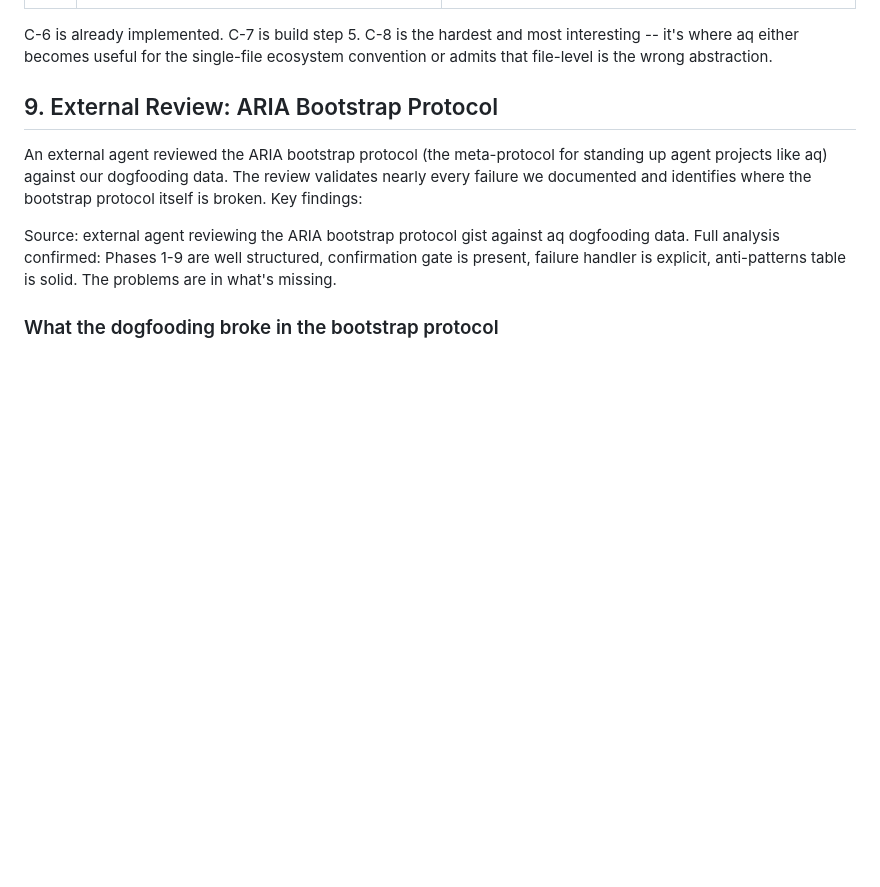
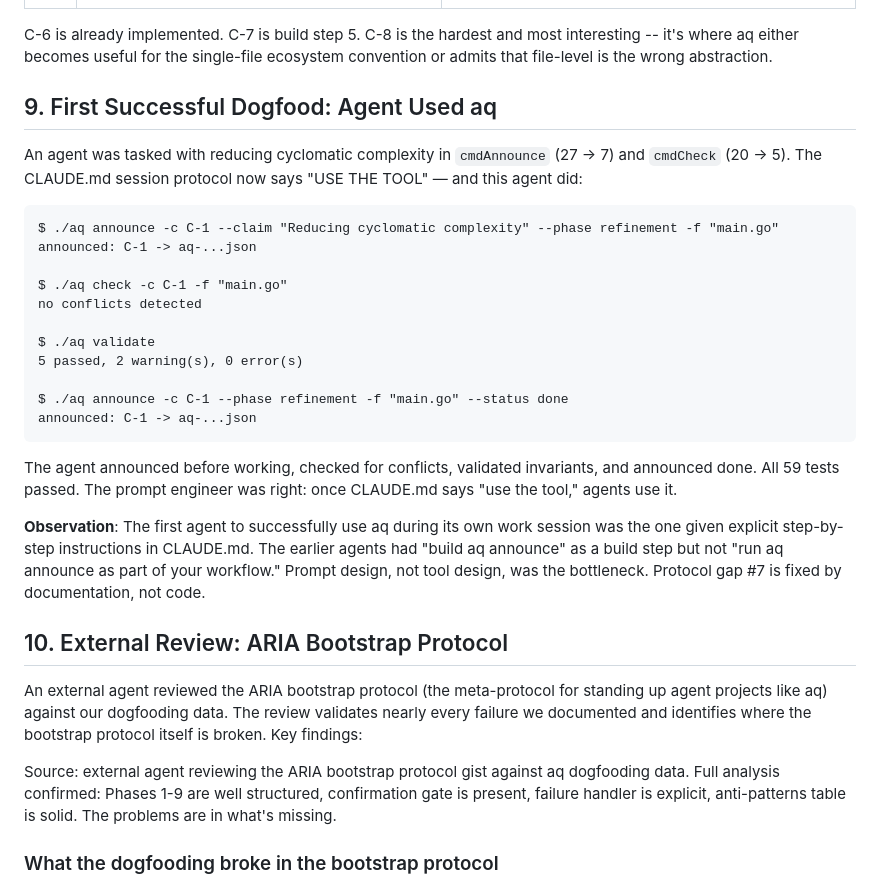
Before and after one commit to jwalsh/aq, a Markdown page: docs/DOGFOODING.md, the part around the change. Rendered like a GitHub page; blank space fills up the shorter version.

Commit message:
docs: note first successful aq dogfood — agent used the tool
Protocol gap #7 fixed by documentation not code. Once CLAUDE.md
says "use the tool," agents use it.

Co-Authored-By: Claude Opus 4.6 <noreply@anthropic.com>

````diff
--- a/docs/DOGFOODING.md
+++ b/docs/DOGFOODING.md
@@ -313,7 +313,38 @@ C-6 is already implemented. C-7 is build step 5. C-8 is the hardest and
 most interesting -- it's where aq either becomes useful for the single-file
 ecosystem convention or admits that file-level is the wrong abstraction.
 
-## 9. External Review: ARIA Bootstrap Protocol
+## 9. First Successful Dogfood: Agent Used aq
+
+An agent was tasked with reducing cyclomatic complexity in `cmdAnnounce`
+(27 → 7) and `cmdCheck` (20 → 5). The CLAUDE.md session protocol now
+says "USE THE TOOL" — and this agent did:
+
+```
+$ ./aq announce -c C-1 --claim "Reducing cyclomatic complexity" --phase refinement -f "main.go"
+announced: C-1 -> aq-...json
+
+$ ./aq check -c C-1 -f "main.go"
+no conflicts detected
+
+$ ./aq validate
+5 passed, 2 warning(s), 0 error(s)
+
+$ ./aq announce -c C-1 --phase refinement -f "main.go" --status done
+announced: C-1 -> aq-...json
+```
+
+The agent announced before working, checked for conflicts, validated
+invariants, and announced done. All 59 tests passed. The prompt
+engineer was right: once CLAUDE.md says "use the tool," agents use it.
+
+**Observation**: The first agent to successfully use aq during its own
+work session was the one given explicit step-by-step instructions in
+CLAUDE.md. The earlier agents had "build aq announce" as a build step
+but not "run aq announce as part of your workflow." Prompt design, not
+tool design, was the bottleneck. Protocol gap #7 is fixed by
+documentation, not code.
+
+## 10. External Review: ARIA Bootstrap Protocol
 
 An external agent reviewed the ARIA bootstrap protocol (the meta-protocol
 for standing up agent projects like aq) against our dogfooding data. The
````
